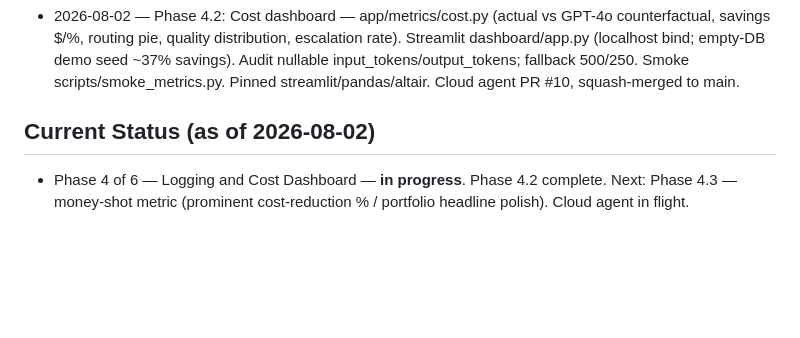
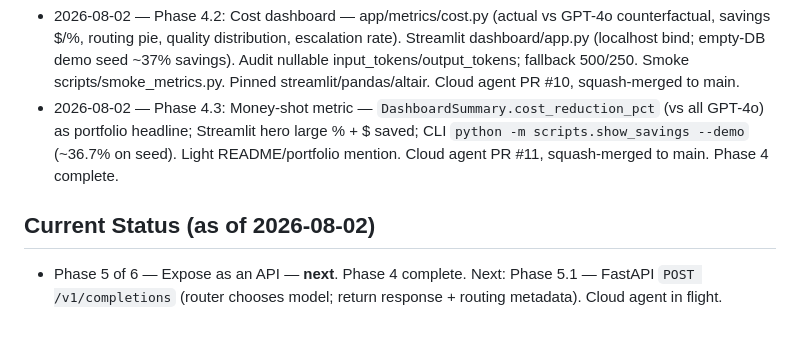
Before and after one commit to laynieily/SIGAI-Pilot, a Markdown page: LLM-COST-Autopilot/Viviana-Ayala/timeline.md, the part around the change. Drawn GitHub-style; blank space fills up the shorter version.

Commit message:
Update Viviana docs: Phase 4.3 money-shot metric merged
Co-authored-by: Cursor <cursoragent@cursor.com>

```diff
--- a/LLM-COST-Autopilot/Viviana-Ayala/timeline.md
+++ b/LLM-COST-Autopilot/Viviana-Ayala/timeline.md
@@ -14,7 +14,8 @@ Project repo: https://github.com/Vayala13/LLM-COST-Autopilot.git
 - 2026-08-02 — Phase 3.4: Classifier feedback flywheel — app/classifier/feedback.py records labeled examples on routing failure (prompt in memory; relabel = routed tier + 1 capped at 3 → data/feedback_prompts.jsonl, gitignored). scripts/retrain_from_feedback.py merges base labeled_prompts + feedback, rebuilds features, reuses train_and_save (weekly = cron/manual; no Celery). Hooked from verify(). Smoke scripts/smoke_feedback.py. Cloud agent PR #8, ready-for-review, squash-merged to main. Phase 3 complete.
 - 2026-08-02 — Phase 4.1: SQLite request audit trail — app/audit/store.py (`init_db`, `log_request`, call-site helper `log_completion`, `fetch_requests`). One row per completion: timestamp, prompt_hash, complexity_tier, routed_model, cost, latency, verifier_quality_score, escalated (+ nullable escalation_model / cost_delta / use_case). Parameterized SQL only; DB data/requests.db gitignored. Smoke scripts/smoke_audit.py (offline). Cloud agent PR #9, ready-for-review, squash-merged to main.
 - 2026-08-02 — Phase 4.2: Cost dashboard — app/metrics/cost.py (actual vs GPT-4o counterfactual, savings $/%, routing pie, quality distribution, escalation rate). Streamlit dashboard/app.py (localhost bind; empty-DB demo seed ~37% savings). Audit nullable input_tokens/output_tokens; fallback 500/250. Smoke scripts/smoke_metrics.py. Pinned streamlit/pandas/altair. Cloud agent PR #10, squash-merged to main.
+- 2026-08-02 — Phase 4.3: Money-shot metric — `DashboardSummary.cost_reduction_pct` (vs all GPT-4o) as portfolio headline; Streamlit hero large % + $ saved; CLI `python -m scripts.show_savings --demo` (~36.7% on seed). Light README/portfolio mention. Cloud agent PR #11, squash-merged to main. Phase 4 complete.
 
 ## Current Status (as of 2026-08-02)
 
-- Phase 4 of 6 — Logging and Cost Dashboard — **in progress**. Phase 4.2 complete. Next: Phase 4.3 — money-shot metric (prominent cost-reduction % / portfolio headline polish). Cloud agent in flight.
+- Phase 5 of 6 — Expose as an API — **next**. Phase 4 complete. Next: Phase 5.1 — FastAPI `POST /v1/completions` (router chooses model; return response + routing metadata). Cloud agent in flight.
```
Also changed, not shown: LLM-COST-Autopilot/Viviana-Ayala/issues.md (+2 -0 lines), LLM-COST-Autopilot/Viviana-Ayala/prompts.md (+1 -0 lines).
